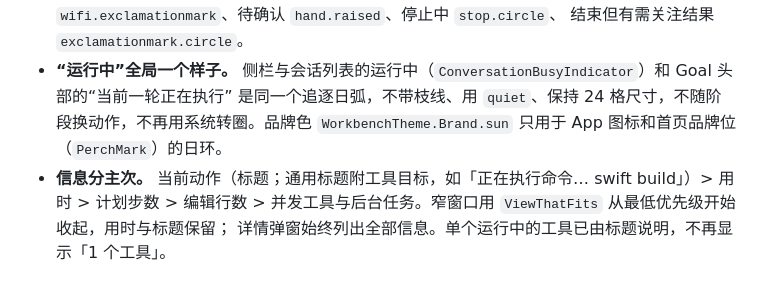
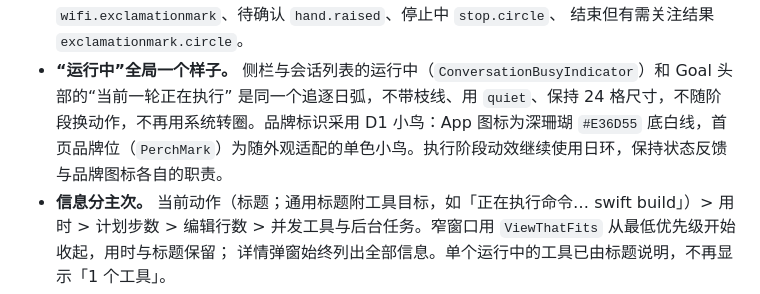
Before and after one commit to chenweigao/perch, a Markdown page: docs/design/ui-spec.md, the part around the change. Drawn GitHub-style.

```diff
--- a/docs/design/ui-spec.md
+++ b/docs/design/ui-spec.md
@@ -151,7 +151,7 @@
   其余状态用 SF Symbol：断连 `wifi.exclamationmark`、待确认 `hand.raised`、停止中 `stop.circle`、
   结束但有需关注结果 `exclamationmark.circle`。
 - **“运行中”全局一个样子。** 侧栏与会话列表的运行中（`ConversationBusyIndicator`）和 Goal 头部的“当前一轮正在执行”
-  是同一个追逐日弧，不带枝线、用 `quiet`、保持 24 格尺寸，不随阶段换动作，不再用系统转圈。品牌色 `WorkbenchTheme.Brand.sun` 只用于 App 图标和首页品牌位（`PerchMark`）的日环。
+  是同一个追逐日弧，不带枝线、用 `quiet`、保持 24 格尺寸，不随阶段换动作，不再用系统转圈。品牌标识采用 D1 小鸟：App 图标为深珊瑚 `#E36D55` 底白线，首页品牌位（`PerchMark`）为随外观适配的单色小鸟。执行阶段动效继续使用日环，保持状态反馈与品牌图标各自的职责。
 - **信息分主次。** 当前动作（标题；通用标题附工具目标，如「正在执行命令… swift build」）> 用时 > 计划步数 >
   编辑行数 > 并发工具与后台任务。窄窗口用 `ViewThatFits` 从最低优先级开始收起，用时与标题保留；
   详情弹窗始终列出全部信息。单个运行中的工具已由标题说明，不再显示「1 个工具」。
```
Also changed, not shown: Resources/Brand/README.md (+22 -36 lines), Resources/Brand/Perch-1024.png, 15 other files.
